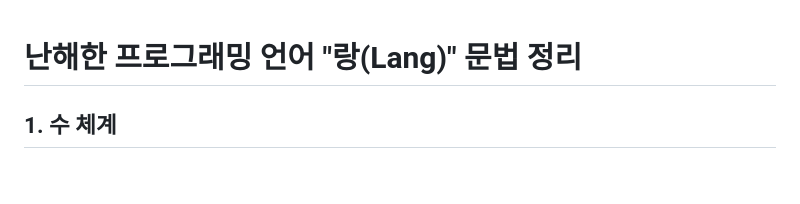
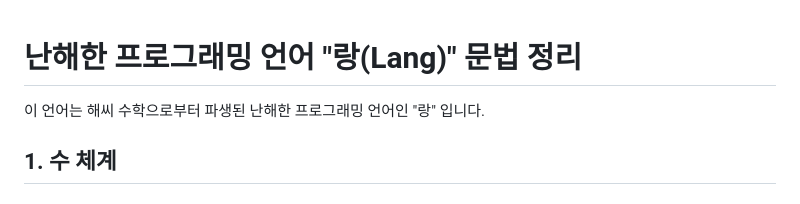
Before and after one commit to Pilcrow1926/lang-lang, a Markdown page: README.md, the part around the change. Drawn GitHub-style.

```diff
--- a/README.md
+++ b/README.md
@@ -1,4 +1,5 @@
 # 난해한 프로그래밍 언어 "랑(Lang)" 문법 정리
+이 언어는 해씨 수학으로부터 파생된 난해한 프로그래밍 언어인 "랑" 입니다.
 
 ## 1. 수 체계
 
```
